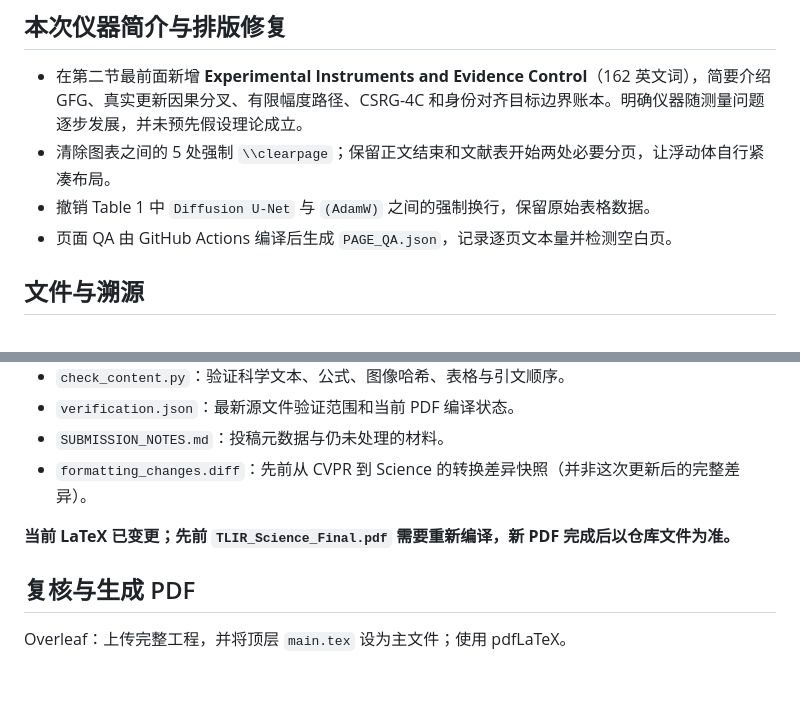
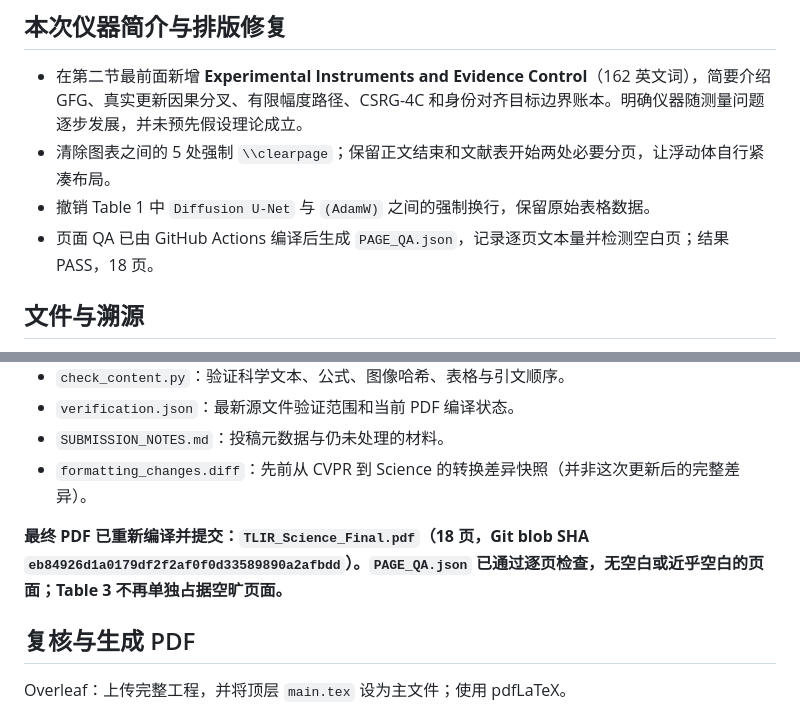
Before and after one commit to wind342/gfg-training-learning-inference-experiments, a Markdown page: manuscripts/tlir_science/README.md, 2 parts joined by grey strips. Drawn GitHub-style; blank space fills up the shorter version.

Commit message:
Record final compact TLIR Science PDF and page audit

```diff
--- a/manuscripts/tlir_science/README.md
+++ b/manuscripts/tlir_science/README.md
@@ -22,7 +22,7 @@
 - 在第二节最前面新增 **Experimental Instruments and Evidence Control**（162 英文词），简要介绍 GFG、真实更新因果分叉、有限幅度路径、CSRG-4C 和身份对齐目标边界账本。明确仪器随测量问题逐步发展，并未预先假设理论成立。
 - 清除图表之间的 5 处强制 `\\clearpage`；保留正文结束和文献表开始两处必要分页，让浮动体自行紧凑布局。
 - 撤销 Table 1 中 `Diffusion U-Net` 与 `(AdamW)` 之间的强制换行，保留原始表格数据。
-- 页面 QA 由 GitHub Actions 编译后生成 `PAGE_QA.json`，记录逐页文本量并检测空白页。
+- 页面 QA 已由 GitHub Actions 编译后生成 `PAGE_QA.json`，记录逐页文本量并检测空白页；结果 PASS，18 页。
 
 ## 文件与溯源
 
@@ -35,7 +35,7 @@
 - `SUBMISSION_NOTES.md`：投稿元数据与仍未处理的材料。
 - `formatting_changes.diff`：先前从 CVPR 到 Science 的转换差异快照（并非这次更新后的完整差异）。
 
-**当前 LaTeX 已变更；先前 `TLIR_Science_Final.pdf` 需要重新编译，新 PDF 完成后以仓库文件为准。**
+**最终 PDF 已重新编译并提交：`TLIR_Science_Final.pdf`（18 页，Git blob SHA `eb84926d1a0179df2f2af0f0d33589890a2afbdd`）。`PAGE_QA.json` 已通过逐页检查，无空白或近乎空白的页面；Table 3 不再单独占据空旷页面。**
 
 ## 复核与生成 PDF
 
```
